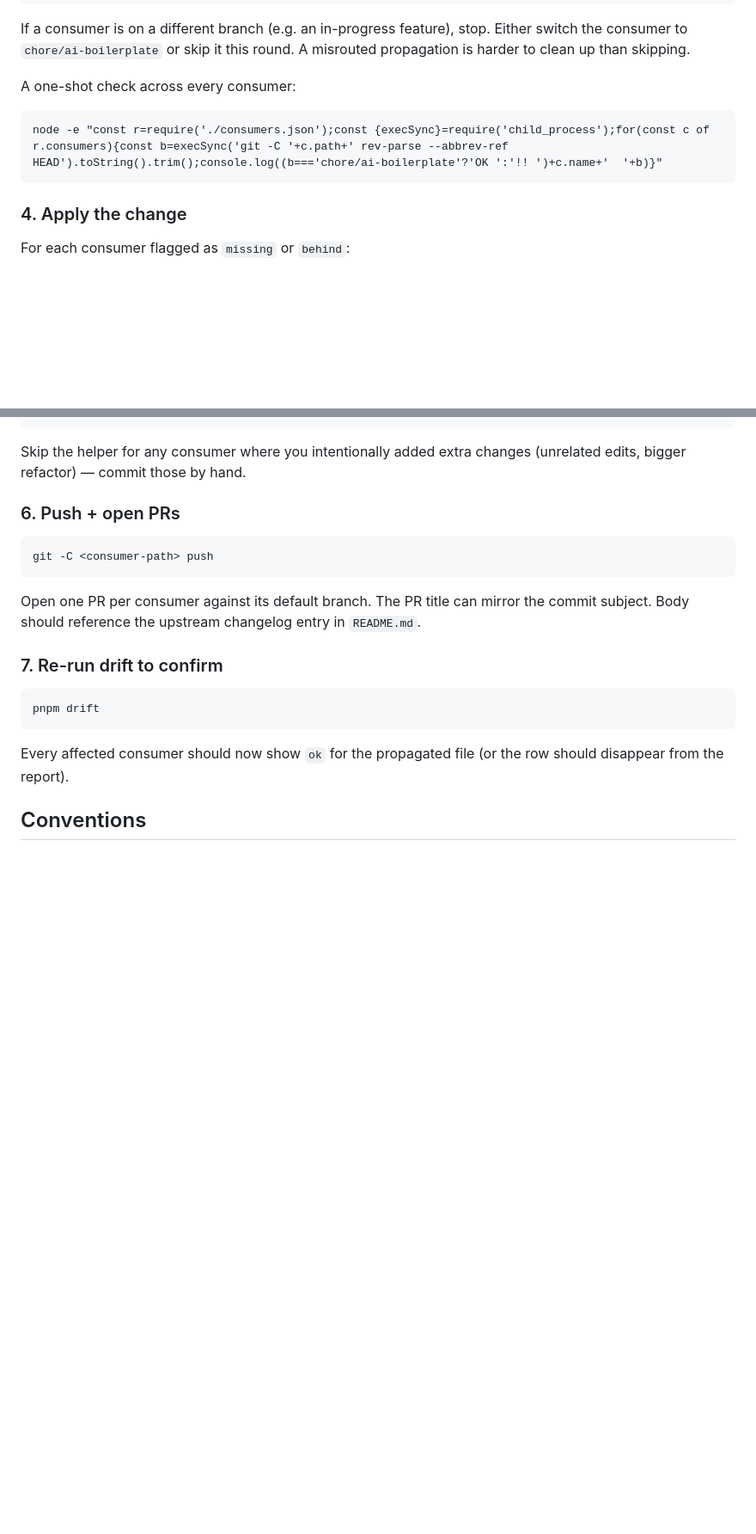
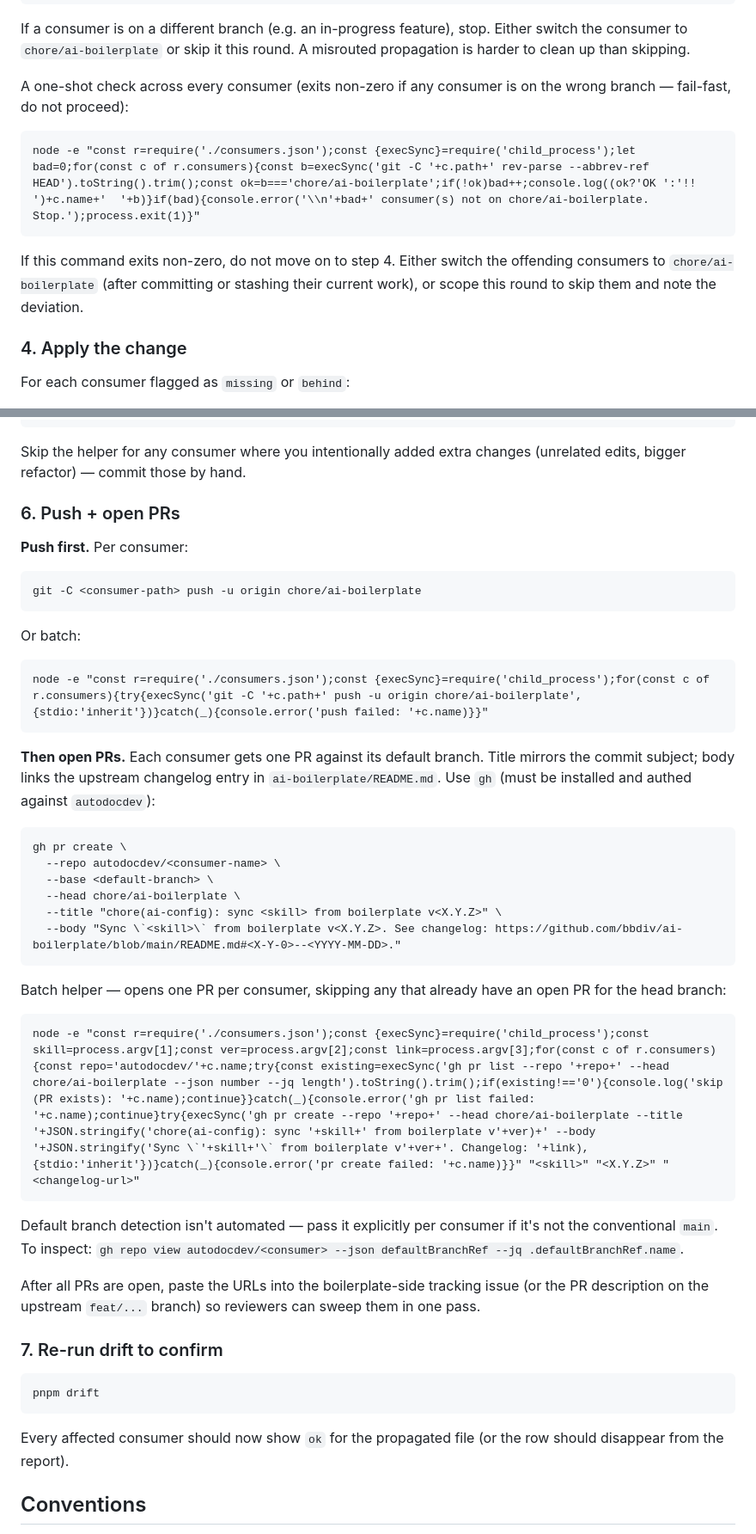
Before and after one commit to bbdiv/ai-boilerplate, a Markdown page: MAINTAINING.md, 2 parts joined by grey strips. Shown at 86% size. Rendered like a GitHub page; blank space fills up the shorter version.

Commit message:
docs(maintainer): add Defaults section, fail-fast branch guard, gh pr snippets
Refines MAINTAINING.md based on a real propagation done by a fresh agent
session. Three targeted changes:

- Defaults section at the top declares boilerplate identity, consumer
  scope, target branch, and the answer to "what changed?" so an agent
  reading the runbook does not need to ask the operator clarifying
  questions before starting.
- Branch guard helper now exits non-zero when any consumer is on a
  branch other than `chore/ai-boilerplate`. Prior version printed
  status only; an OK/!! line could be missed and the propagation would
  proceed onto a feature branch by accident.
- Step 6 (Push + open PRs) replaces the vague "open one PR per consumer"
  guidance with concrete `gh pr create` commands per consumer, push and
  PR-open batch helpers, and a note on default-branch detection. The
  PR-open helper skips consumers that already have an open PR for the
  head branch, so it is safe to re-run.

Smoke-tested the upgraded branch guard against all 8 consumers — exits 0
with all on `chore/ai-boilerplate`.

Co-Authored-By: Claude Opus 4.7 <noreply@anthropic.com>

````diff
--- a/MAINTAINING.md
+++ b/MAINTAINING.md
@@ -49,11 +62,13 @@ git -C <consumer-path> rev-parse --abbrev-ref HEAD
 
 If a consumer is on a different branch (e.g. an in-progress feature), stop. Either switch the consumer to `chore/ai-boilerplate` or skip it this round. A misrouted propagation is harder to clean up than skipping.
 
-A one-shot check across every consumer:
+A one-shot check across every consumer (exits non-zero if any consumer is on the wrong branch — fail-fast, do not proceed):
 
 ```
-node -e "const r=require('./consumers.json');const {execSync}=require('child_process');for(const c of r.consumers){const b=execSync('git -C '+c.path+' rev-parse --abbrev-ref HEAD').toString().trim();console.log((b==='chore/ai-boilerplate'?'OK ':'!! ')+c.name+'  '+b)}"
+node -e "const r=require('./consumers.json');const {execSync}=require('child_process');let bad=0;for(const c of r.consumers){const b=execSync('git -C '+c.path+' rev-parse --abbrev-ref HEAD').toString().trim();const ok=b==='chore/ai-boilerplate';if(!ok)bad++;console.log((ok?'OK ':'!! ')+c.name+'  '+b)}if(bad){console.error('\\n'+bad+' consumer(s) not on chore/ai-boilerplate. Stop.');process.exit(1)}"
 ```
+
+If this command exits non-zero, do not move on to step 4. Either switch the offending consumers to `chore/ai-boilerplate` (after committing or stashing their current work), or scope this round to skip them and note the deviation.
 
 ### 4. Apply the change
 
@@ -135,11 +150,38 @@ Skip the helper for any consumer where you intentionally added extra changes (un
 
 ### 6. Push + open PRs
 
+**Push first.** Per consumer:
+
 ```
-git -C <consumer-path> push
+git -C <consumer-path> push -u origin chore/ai-boilerplate
 ```
 
-Open one PR per consumer against its default branch. The PR title can mirror the commit subject. Body should reference the upstream changelog entry in `README.md`.
+Or batch:
+
+```
+node -e "const r=require('./consumers.json');const {execSync}=require('child_process');for(const c of r.consumers){try{execSync('git -C '+c.path+' push -u origin chore/ai-boilerplate',{stdio:'inherit'})}catch(_){console.error('push failed: '+c.name)}}"
+```
+
+**Then open PRs.** Each consumer gets one PR against its default branch. Title mirrors the commit subject; body links the upstream changelog entry in `ai-boilerplate/README.md`. Use `gh` (must be installed and authed against `autodocdev`):
+
+```
+gh pr create \
+  --repo autodocdev/<consumer-name> \
+  --base <default-branch> \
+  --head chore/ai-boilerplate \
+  --title "chore(ai-config): sync <skill> from boilerplate v<X.Y.Z>" \
+  --body "Sync \`<skill>\` from boilerplate v<X.Y.Z>. See changelog: https://github.com/bbdiv/ai-boilerplate/blob/main/README.md#<X-Y-0>--<YYYY-MM-DD>."
+```
+
+Batch helper — opens one PR per consumer, skipping any that already have an open PR for the head branch:
+
+```
+node -e "const r=require('./consumers.json');const {execSync}=require('child_process');const skill=process.argv[1];const ver=process.argv[2];const link=process.argv[3];for(const c of r.consumers){const repo='autodocdev/'+c.name;try{const existing=execSync('gh pr list --repo '+repo+' --head chore/ai-boilerplate --json number --jq length').toString().trim();if(existing!=='0'){console.log('skip (PR exists): '+c.name);continue}}catch(_){console.error('gh pr list failed: '+c.name);continue}try{execSync('gh pr create --repo '+repo+' --head chore/ai-boilerplate --title '+JSON.stringify('chore(ai-config): sync '+skill+' from boilerplate v'+ver)+' --body '+JSON.stringify('Sync \`'+skill+'\` from boilerplate v'+ver+'. Changelog: '+link),{stdio:'inherit'})}catch(_){console.error('pr create failed: '+c.name)}}" "<skill>" "<X.Y.Z>" "<changelog-url>"
+```
+
+Default branch detection isn't automated — pass it explicitly per consumer if it's not the conventional `main`. To inspect: `gh repo view autodocdev/<consumer> --json defaultBranchRef --jq .defaultBranchRef.name`.
+
+After all PRs are open, paste the URLs into the boilerplate-side tracking issue (or the PR description on the upstream `feat/...` branch) so reviewers can sweep them in one pass.
 
 ### 7. Re-run drift to confirm
 
````
Also changed, not shown: other parts of MAINTAINING.md (+13 -0 lines).
